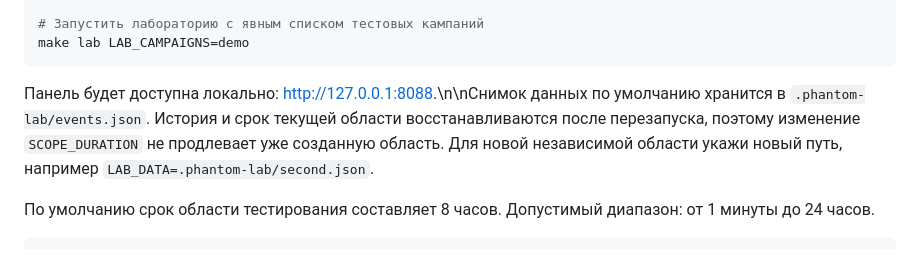
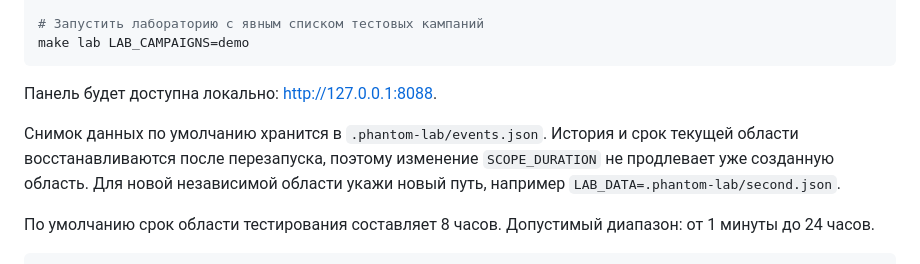
Before and after one commit to rpauts2/phantom-proxy, a Markdown page: README.md, the part around the change. Rendered like a GitHub page.

Commit message:
docs: fix quick-start line breaks

````diff
--- a/README.md
+++ b/README.md
@@ -37,7 +37,9 @@ make check
 make lab LAB_CAMPAIGNS=demo
 ```
 
-Панель будет доступна локально: [http://127.0.0.1:8088](http://127.0.0.1:8088).\n\nСнимок данных по умолчанию хранится в `.phantom-lab/events.json`. История и срок текущей области восстанавливаются после перезапуска, поэтому изменение `SCOPE_DURATION` не продлевает уже созданную область. Для новой независимой области укажи новый путь, например `LAB_DATA=.phantom-lab/second.json`.
+Панель будет доступна локально: [http://127.0.0.1:8088](http://127.0.0.1:8088).
+
+Снимок данных по умолчанию хранится в `.phantom-lab/events.json`. История и срок текущей области восстанавливаются после перезапуска, поэтому изменение `SCOPE_DURATION` не продлевает уже созданную область. Для новой независимой области укажи новый путь, например `LAB_DATA=.phantom-lab/second.json`.
 
 По умолчанию срок области тестирования составляет 8 часов. Допустимый диапазон: от 1 минуты до 24 часов.
 
````
